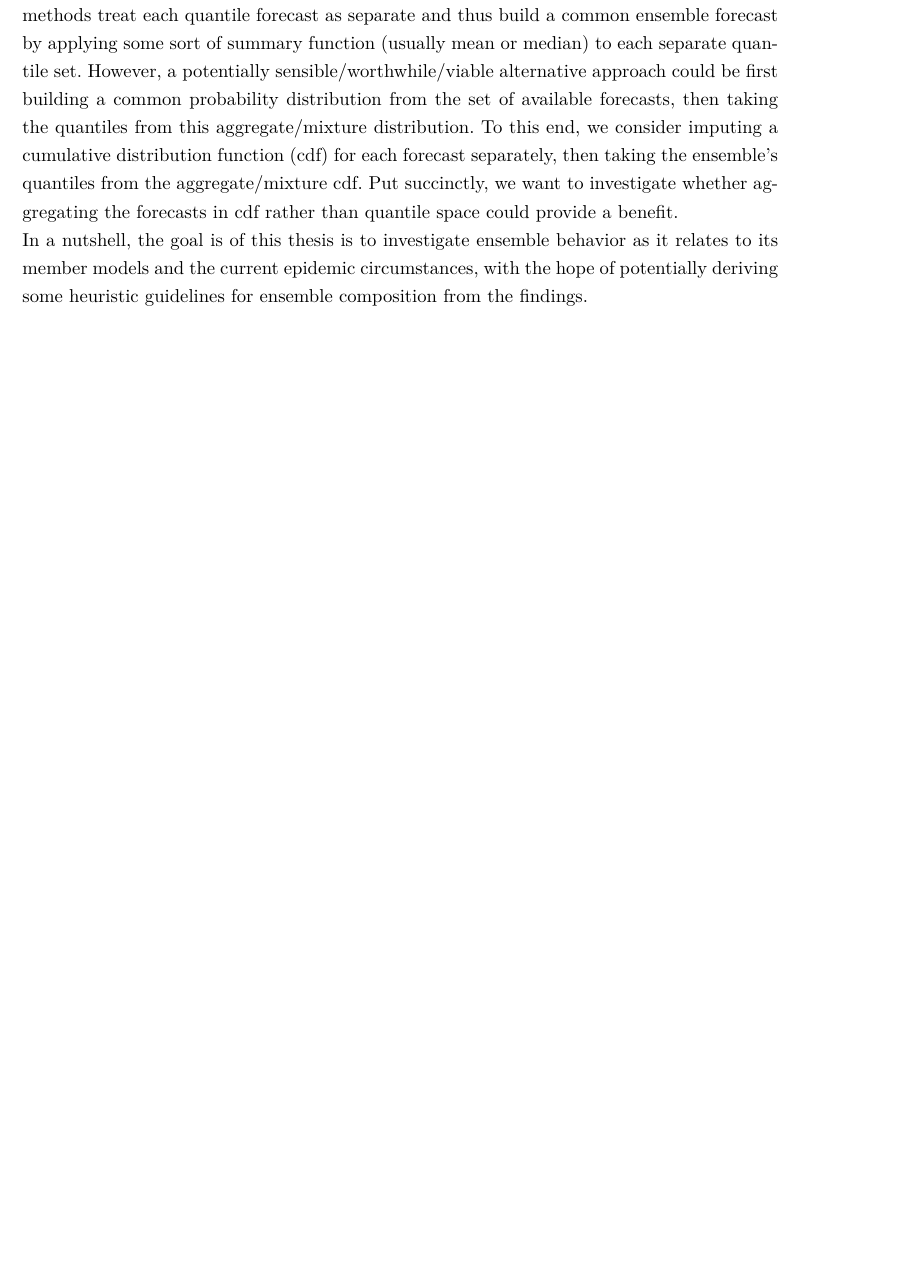
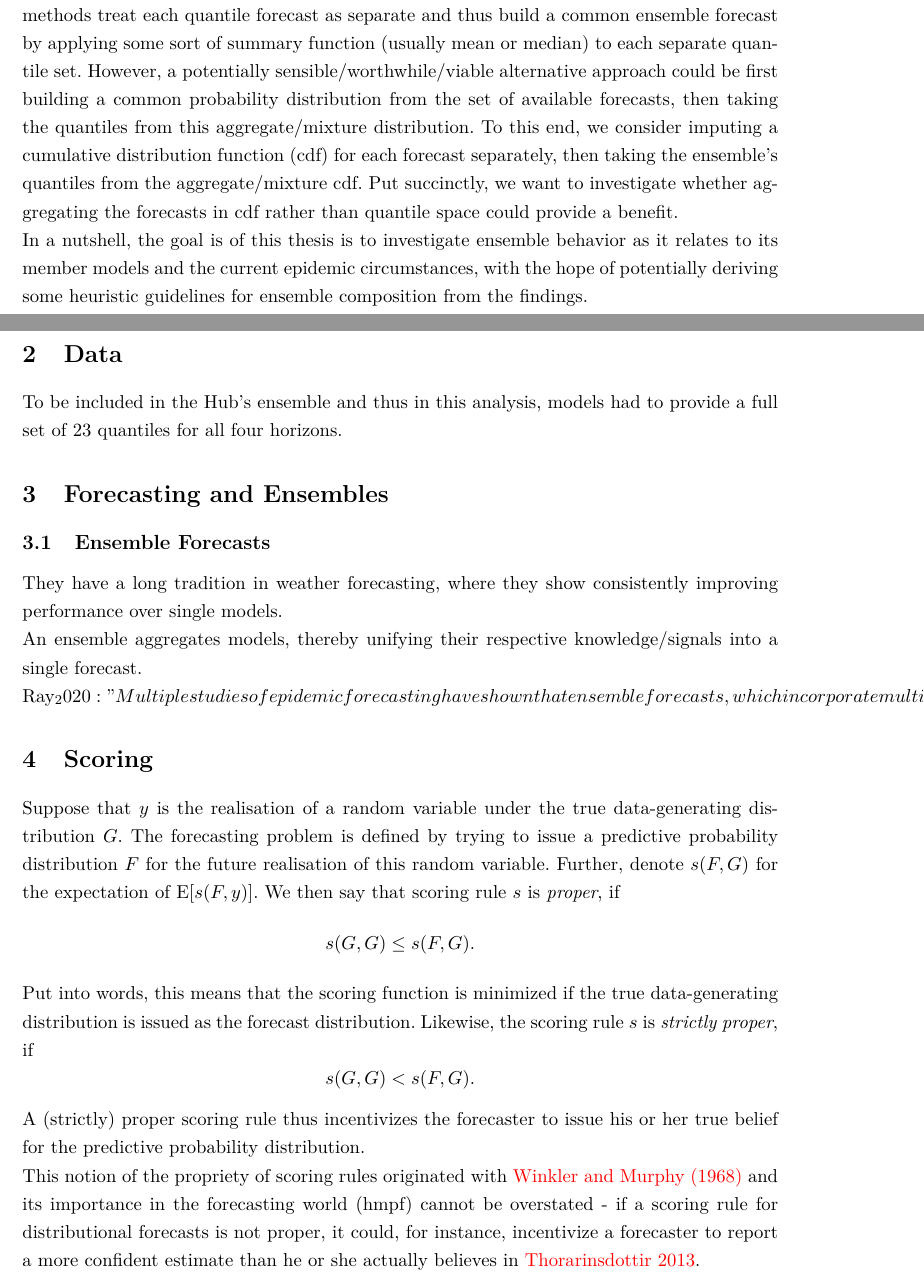
Before and after one commit to fredbec/masterthesis, a LaTeX thesis (thesis/thesis.tex): part of page 8 of 9 before the commit and two parts of pages 8 and 9 of 12 after it, the two joined at a grey line, cut so that both start at the same text, the shorter picture padded with empty space. Compiled offline with pdfLaTeX.

Commit message:
more text (scoring functions, ensembles)

```diff
--- a/thesis/thesis.tex
+++ b/thesis/thesis.tex
@@ -39,4 +39,18 @@
 \vspace{2cm}
 \section{Introduction}
 \input{introduction.tex}
-
+\section{Data}
+To be included in the Hub's ensemble and thus in this analysis, models had to provide a full set of 23 quantiles for all four horizons.
+\section{Forecasting and Ensembles}
+\subsection{Ensemble Forecasts}
+They have a long tradition in weather forecasting, where they show consistently improving performance over single models. \\
+An ensemble aggregates models, thereby unifying their respective knowledge/signals into a single forecast.\\
+Ray_2020: "Multiple studies of epidemic forecasting have shown that ensemble forecasts, which incorporate multiple model predictions into a combined forecast, consistently perform well and often outperform most if not all individual models (Viboud et al. 2018; Johansson et al. 2019; McGowan et al. 2019; Reich, Brooks, et al. 2019)."
+\section{Scoring}
+Suppose that $y$ is the realisation of a random variable under the true data-generating distribution $G$. The forecasting problem is defined by trying to issue a predictive probability distribution $F$ for the future realisation of this random variable. Further, denote $s(F,G)$ for the expectation of $\text{E}[s(F,y)]$. We then say that scoring rule $s$ is \textit{proper}, if
+\[s(G,G) \leq s(F,G).\]
+Put into words, this means that the scoring function is minimized if the true data-generating distribution is issued as the forecast distribution. Likewise, the scoring rule $s$ is \textit{strictly proper}, if
+\[s(G,G) < s(F,G).\]
+A (strictly) proper scoring rule thus incentivizes the forecaster to issue his or her true belief for the predictive probability distribution.\\
+This notion of the propriety of scoring rules originated with \todos{Winkler and Murphy (1968)} and its importance in the forecasting world (hmpf) cannot be overstated - if a scoring rule for distributional forecasts is not proper, it could, for instance, incentivize a forecaster to report a more confident estimate than he or she actually believes in \todos{Thorarinsdottir 2013}. \\
+\subsection{Scoring rules}
```
Also changed, not shown: thesis/thesis.pdf, thesis/thesis.tex (16 more changed lines).
